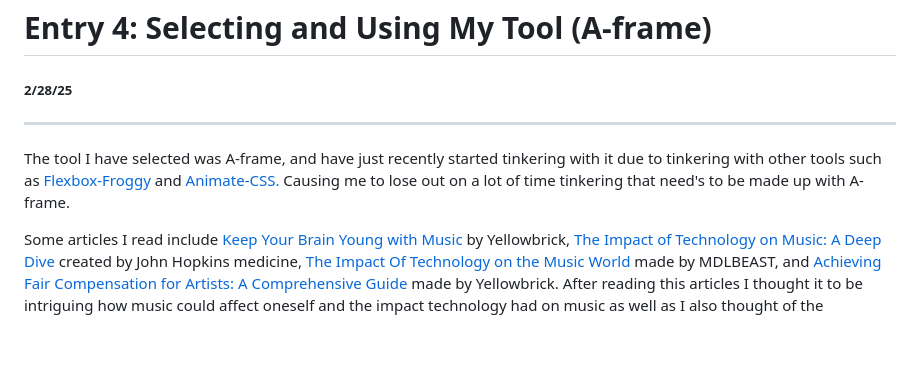
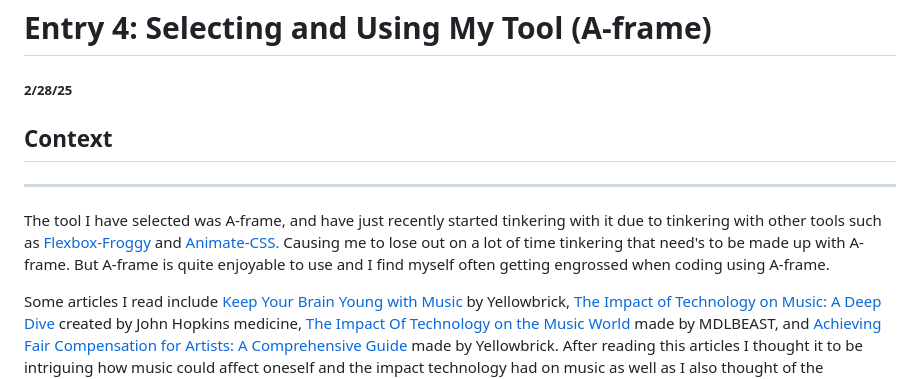
Before and after one commit to ramsesm2071/sep10-freedom-project, a Markdown page: blog/entry04.md, the part around the change. GitHub-like rendering; blank space fills up the shorter version.

```diff
--- a/blog/entry04.md
+++ b/blog/entry04.md
@@ -1,8 +1,9 @@
 # Entry 4: Selecting and Using My Tool (A-frame)
 ##### 2/28/25
 
+## Context
 -----
-The tool I have selected was A-frame, and have just recently started tinkering with it due to tinkering with other tools such as [Flexbox-Froggy](http://flexboxfroggy.com/) and [Animate-CSS.](https://daneden.github.io/animate.css/) Causing me to lose out on a lot of time tinkering that need's to be made up with A-frame.
+The tool I have selected was A-frame, and have just recently started tinkering with it due to tinkering with other tools such as [Flexbox-Froggy](http://flexboxfroggy.com/) and [Animate-CSS.](https://daneden.github.io/animate.css/) Causing me to lose out on a lot of time tinkering that need's to be made up with A-frame. But A-frame is quite enjoyable to use and I find myself often getting engrossed when coding using A-frame.
 
 Some articles I read include  [Keep Your Brain Young with Music](https://www.hopkinsmedicine.org/health/wellness-and-prevention/keep-your-brain-young-with-music#:~:text=It%20provides%20a%20total%20brain,%2C%20mental%20alertness%2C%20and%20memory.) by Yellowbrick, [The Impact of Technology on Music: A Deep Dive](https://www.yellowbrick.co/blog/entertainment/the-impact-of-technology-on-music-a-deep-dive) created by John Hopkins medicine, [The Impact Of Technology on the Music World](https://mdlbeast.com/xp-feed/music-industry/the-impact-of-technology-on-the-music-world) made by MDLBEAST, and [Achieving Fair Compensation for Artists: A Comprehensive Guide](https://www.yellowbrick.co/blog/entertainment/achieving-fair-compensation-for-artists-a-comprehensive-guide#:~:text=Artists%20face%20challenges%20such%20as,a%20living%20from%20their%20craft.) made by Yellowbrick. After reading this articles I thought it to be intriguing how music could affect oneself and the impact technology had on music as well as I also thought of the difficulties music artists faced.
 
```
